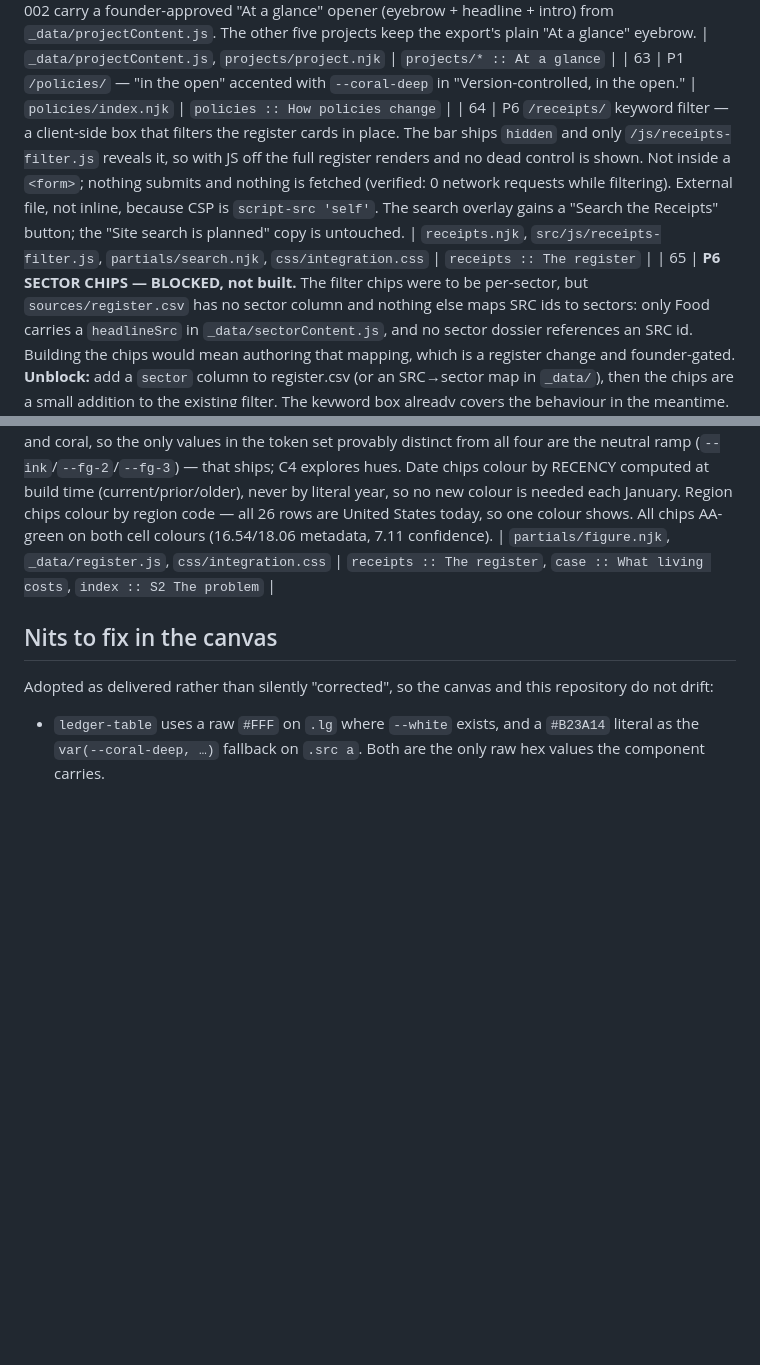
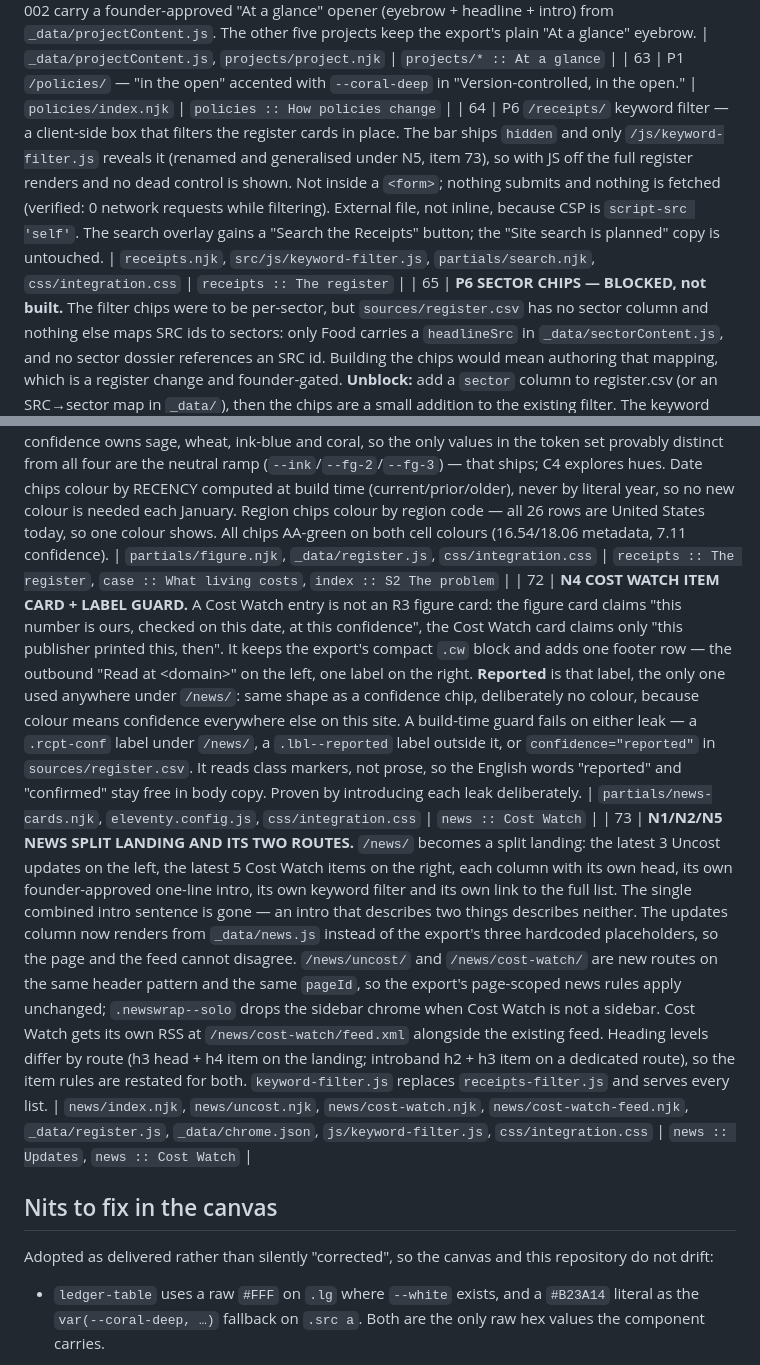
Before and after one commit to uncost-org/uncost, a Markdown page: docs/CANVAS-SYNC.md, 2 parts joined by grey strips. Rendered like a GitHub page; blank space fills up the shorter version.

Commit message:
docs: CANVAS-SYNC rows 72-73 for the news batch
Row 72 records the Cost Watch item card and the label guard; row 73 records
the split landing, the two dedicated routes and the generalised filter. Row
64's reference to receipts-filter.js is updated to its new name.

Co-Authored-By: Claude Opus 5 (1M context) <noreply@anthropic.com>
Claude-Session: https://claude.ai/code/session_01XEVY6XGhtYBphmzRxA61MQ

```diff
--- a/docs/CANVAS-SYNC.md
+++ b/docs/CANVAS-SYNC.md
@@ -72,7 +72,7 @@ measuring that section.
 | 61 | P4 sector heroes. **The export's H1 already overflowed**: `clamp(72px,12vw,180px)` renders 173px at 1440, but "Transportation." needs 970px of a 724px column there, so the long names ran into the illustration. A literal +25% is impossible for them, so the size is per-sector — +25% where it fits, largest-that-fits where it does not. Seven names are capped, eight take the full +25%; H1 overflow is now 0 at 1440/1290/1024. Subtitle +50%. The illustration uses a BASELINE spec replacing item 47's centring: each artwork's drawn ground line sits level with the hero rule above "SECTOR NN / 15". The ground line was measured per file — it sits 16.33%–18.56% above the image's bottom edge, a 2.24-point spread — so each page carries its own `--gp`. Worst delta **0.5px** at all three widths, against a 4px tolerance. | `css/integration.css` | `sectors/* :: Sector head` |
 | 62 | P6-copy: PRJ-001 and PRJ-002 carry a founder-approved "At a glance" opener (eyebrow + headline + intro) from `_data/projectContent.js`. The other five projects keep the export's plain "At a glance" eyebrow. | `_data/projectContent.js`, `projects/project.njk` | `projects/* :: At a glance` |
 | 63 | P1 `/policies/` — "in the open" accented with `--coral-deep` in "Version-controlled, in the open." | `policies/index.njk` | `policies :: How policies change` |
-| 64 | P6 `/receipts/` keyword filter — a client-side box that filters the register cards in place. The bar ships `hidden` and only `/js/receipts-filter.js` reveals it, so with JS off the full register renders and no dead control is shown. Not inside a `<form>`; nothing submits and nothing is fetched (verified: 0 network requests while filtering). External file, not inline, because CSP is `script-src 'self'`. The search overlay gains a "Search the Receipts" button; the "Site search is planned" copy is untouched. | `receipts.njk`, `src/js/receipts-filter.js`, `partials/search.njk`, `css/integration.css` | `receipts :: The register` |
+| 64 | P6 `/receipts/` keyword filter — a client-side box that filters the register cards in place. The bar ships `hidden` and only `/js/keyword-filter.js` reveals it (renamed and generalised under N5, item 73), so with JS off the full register renders and no dead control is shown. Not inside a `<form>`; nothing submits and nothing is fetched (verified: 0 network requests while filtering). External file, not inline, because CSP is `script-src 'self'`. The search overlay gains a "Search the Receipts" button; the "Site search is planned" copy is untouched. | `receipts.njk`, `src/js/keyword-filter.js`, `partials/search.njk`, `css/integration.css` | `receipts :: The register` |
 | 65 | **P6 SECTOR CHIPS — BLOCKED, not built.** The filter chips were to be per-sector, but `sources/register.csv` has no sector column and nothing else maps SRC ids to sectors: only Food carries a `headlineSrc` in `_data/sectorContent.js`, and no sector dossier references an SRC id. Building the chips would mean authoring that mapping, which is a register change and founder-gated. **Unblock:** add a `sector` column to register.csv (or an SRC→sector map in `_data/`), then the chips are a small addition to the existing filter. The keyword box already covers the behaviour in the meantime. | *(not built)* | `receipts :: The register` |
 | 66 | **BUG-1** `/receipts/` filter matched but never hid. `.cards .card{display:flex}` is (0,2,0) and beats the reset's `[hidden]{display:none}` at (0,1,0) — the same cascade trap as the `.cards` responsive regression in R3. Scoped to the card rather than a blanket `[hidden]` rule, so it cannot mask the next instance. The test now asserts on RENDERED cards (`offsetParent !== null`) instead of the counter text, which was the thing reporting success while hiding failed. | `css/integration.css` | `receipts :: The register` |
 | 67 | **BUG-2** `/join/` double line. R2 says a framed component's edge flush with a boundary IS the boundary, but only the AUDIT was taught that (item 54) — the stylesheet still drew the component's ink frame edge AND the next band's rule. Fixed generically: one selector list is now the single source of truth for framed band components, feeding both the frame and the boundary suppression, so the two cannot drift. `.sgrid`/`.tiers` were also removed from the audit's name-based exclusion — they are full-width framed BANDS, and the full-width test now handles them. Frame audit tightened to gap ≤ 4px, since a 12px+ gap is spacing, not a drawn divider. Result: 16 divider components, 0 incomplete; band audit 257 boundaries, 0 problems. | `css/integration.css` | *(site-wide components)* |
@@ -80,6 +80,8 @@ measuring that section.
 | 69 | **C1 CONFLICT — resolved and flagged.** The brief says all small text stays `--coral-deep` on every background, but on WHEAT that measures **3.25:1**, below the 4.5:1 small-text bar — and no coral value clears it (`--coral` 2.34, `--coral-on-ink` worse). Small text on wheat therefore resolves to `--ink` (10.48:1). This is the only place C1 could not be applied as written. | `css/integration.css` | *(wheat bands)* |
 | 70 | **C2 SECTION LAYOUT STANDARD.** Text-only bands are stacked (eyebrow → headline → body → optional button). The homepage "Point the tools at the things that keep people alive." band was the **only** outlier site-wide — `.intent` is a 1.15fr/1fr grid with the headline left and body/button right. Now stacked at the R4 scale with the 728px measure. The ten `/policies/` `.pol-wrap` layouts also read as two-column but are a contents sidebar beside a document body, not a prose band, so C2 does not apply. | `css/integration.css` | `index :: S3 What we intend to do` |
 | 71 | **C3 FIGURE CARD REFINEMENTS** (shipped as variant 1). Caption 36→31px. The data period moves out of the slot under the numeral into the chip row as SCOPE, so it appears exactly once: CHECKED · PUBLISHED · SCOPE · REGION · CONFIDENCE. Chip text to `--ink` (the export's `--fg-2` read light at 10.5px). Metadata chips take coloured borders over a neutral fill; confidence chips keep solid fills and remain the only solid-colour chip, so colour still means confidence. **Border palette:** confidence owns sage, wheat, ink-blue and coral, so the only values in the token set provably distinct from all four are the neutral ramp (`--ink`/`--fg-2`/`--fg-3`) — that ships; C4 explores hues. Date chips colour by RECENCY computed at build time (current/prior/older), never by literal year, so no new colour is needed each January. Region chips colour by region code — all 26 rows are United States today, so one colour shows. All chips AA-green on both cell colours (16.54/18.06 metadata, 7.11 confidence). | `partials/figure.njk`, `_data/register.js`, `css/integration.css` | `receipts :: The register`, `case :: What living costs`, `index :: S2 The problem` |
+| 72 | **N4 COST WATCH ITEM CARD + LABEL GUARD.** A Cost Watch entry is not an R3 figure card: the figure card claims "this number is ours, checked on this date, at this confidence", the Cost Watch card claims only "this publisher printed this, then". It keeps the export's compact `.cw` block and adds one footer row — the outbound "Read at &lt;domain&gt;" on the left, one label on the right. **Reported** is that label, the only one used anywhere under `/news/`: same shape as a confidence chip, deliberately no colour, because colour means confidence everywhere else on this site. A build-time guard fails on either leak — a `.rcpt-conf` label under `/news/`, a `.lbl--reported` label outside it, or `confidence="reported"` in `sources/register.csv`. It reads class markers, not prose, so the English words "reported" and "confirmed" stay free in body copy. Proven by introducing each leak deliberately. | `partials/news-cards.njk`, `eleventy.config.js`, `css/integration.css` | `news :: Cost Watch` |
+| 73 | **N1/N2/N5 NEWS SPLIT LANDING AND ITS TWO ROUTES.** `/news/` becomes a split landing: the latest 3 Uncost updates on the left, the latest 5 Cost Watch items on the right, each column with its own head, its own founder-approved one-line intro, its own keyword filter and its own link to the full list. The single combined intro sentence is gone — an intro that describes two things describes neither. The updates column now renders from `_data/news.js` instead of the export's three hardcoded placeholders, so the page and the feed cannot disagree. `/news/uncost/` and `/news/cost-watch/` are new routes on the same header pattern and the same `pageId`, so the export's page-scoped news rules apply unchanged; `.newswrap--solo` drops the sidebar chrome when Cost Watch is not a sidebar. Cost Watch gets its own RSS at `/news/cost-watch/feed.xml` alongside the existing feed. Heading levels differ by route (h3 head + h4 item on the landing; introband h2 + h3 item on a dedicated route), so the item rules are restated for both. `keyword-filter.js` replaces `receipts-filter.js` and serves every list. | `news/index.njk`, `news/uncost.njk`, `news/cost-watch.njk`, `news/cost-watch-feed.njk`, `_data/register.js`, `_data/chrome.json`, `js/keyword-filter.js`, `css/integration.css` | `news :: Updates`, `news :: Cost Watch` |
 ## Nits to fix in the canvas
 
 Adopted as delivered rather than silently "corrected", so the canvas and this
```
